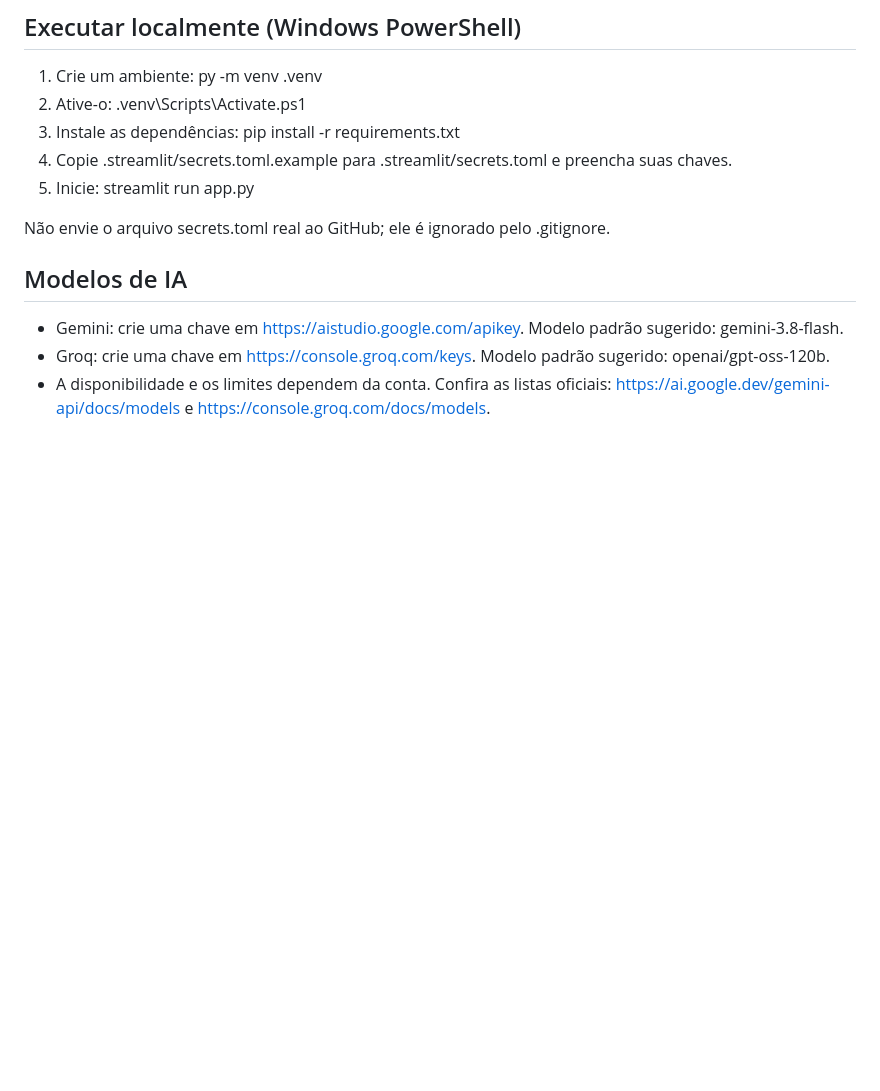
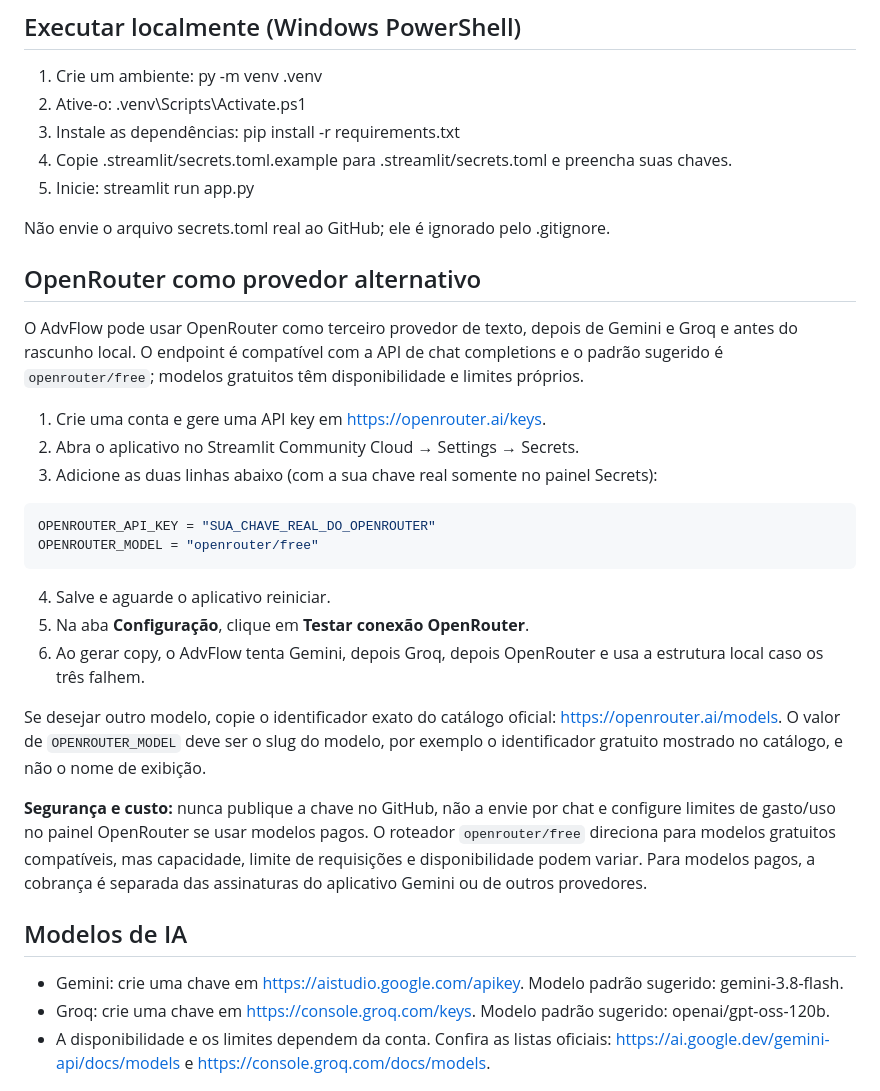
Before and after one commit to henriquetrader281-pixel/advflow, a Markdown page: README.md, the part around the change. Drawn GitHub-style; blank space fills up the shorter version.

Commit message:
Document OpenRouter provider setup and configuration

````diff
--- a/README.md
+++ b/README.md
@@ -22,6 +22,27 @@ As senhas não são armazenadas em texto simples: a aplicação usa PBKDF2-HMAC-
 5. Inicie: streamlit run app.py
 
 Não envie o arquivo secrets.toml real ao GitHub; ele é ignorado pelo .gitignore.
+
+## OpenRouter como provedor alternativo
+
+O AdvFlow pode usar OpenRouter como terceiro provedor de texto, depois de Gemini e Groq e antes do rascunho local. O endpoint é compatível com a API de chat completions e o padrão sugerido é `openrouter/free`; modelos gratuitos têm disponibilidade e limites próprios.
+
+1. Crie uma conta e gere uma API key em https://openrouter.ai/keys.
+2. Abra o aplicativo no Streamlit Community Cloud → Settings → Secrets.
+3. Adicione as duas linhas abaixo (com a sua chave real somente no painel Secrets):
+
+```toml
+OPENROUTER_API_KEY = "SUA_CHAVE_REAL_DO_OPENROUTER"
+OPENROUTER_MODEL = "openrouter/free"
+```
+
+4. Salve e aguarde o aplicativo reiniciar.
+5. Na aba **Configuração**, clique em **Testar conexão OpenRouter**.
+6. Ao gerar copy, o AdvFlow tenta Gemini, depois Groq, depois OpenRouter e usa a estrutura local caso os três falhem.
+
+Se desejar outro modelo, copie o identificador exato do catálogo oficial: https://openrouter.ai/models. O valor de `OPENROUTER_MODEL` deve ser o slug do modelo, por exemplo o identificador gratuito mostrado no catálogo, e não o nome de exibição.
+
+**Segurança e custo:** nunca publique a chave no GitHub, não a envie por chat e configure limites de gasto/uso no painel OpenRouter se usar modelos pagos. O roteador `openrouter/free` direciona para modelos gratuitos compatíveis, mas capacidade, limite de requisições e disponibilidade podem variar. Para modelos pagos, a cobrança é separada das assinaturas do aplicativo Gemini ou de outros provedores.
 
 ## Modelos de IA
 
````
